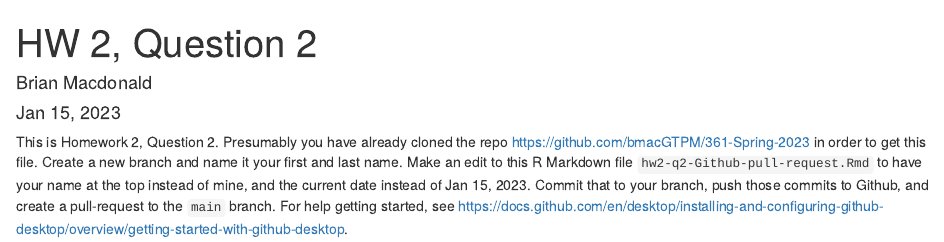
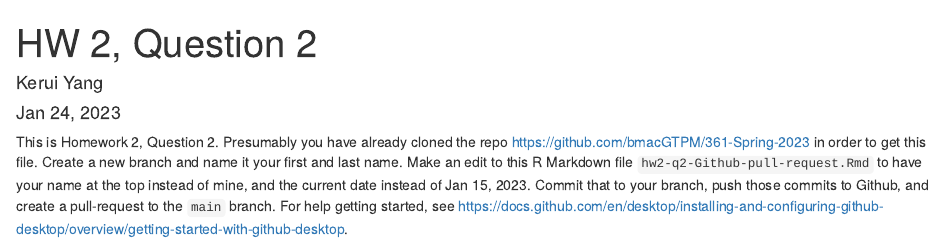
Before and after one commit to bmacGTPM/361-Spring-2023, an R Markdown document (hw02-q2-Github-pull-request.Rmd): the page in a window 1100 px wide, from its top. Rendered offline with R 4.5, knitr and Pandoc, with nearby package versions.

Commit message:
Update hw02-q2-Github-pull-request.Rmd

```diff
--- a/hw02-q2-Github-pull-request.Rmd
+++ b/hw02-q2-Github-pull-request.Rmd
@@ -1,7 +1,7 @@
 ---
 title: "HW 2, Question 2"
-author: "Brian Macdonald"
-date: 'Jan 15, 2023'
+author: "Kerui Yang"
+date: 'Jan 24, 2023'
 output: html_document
 ---
 
```
